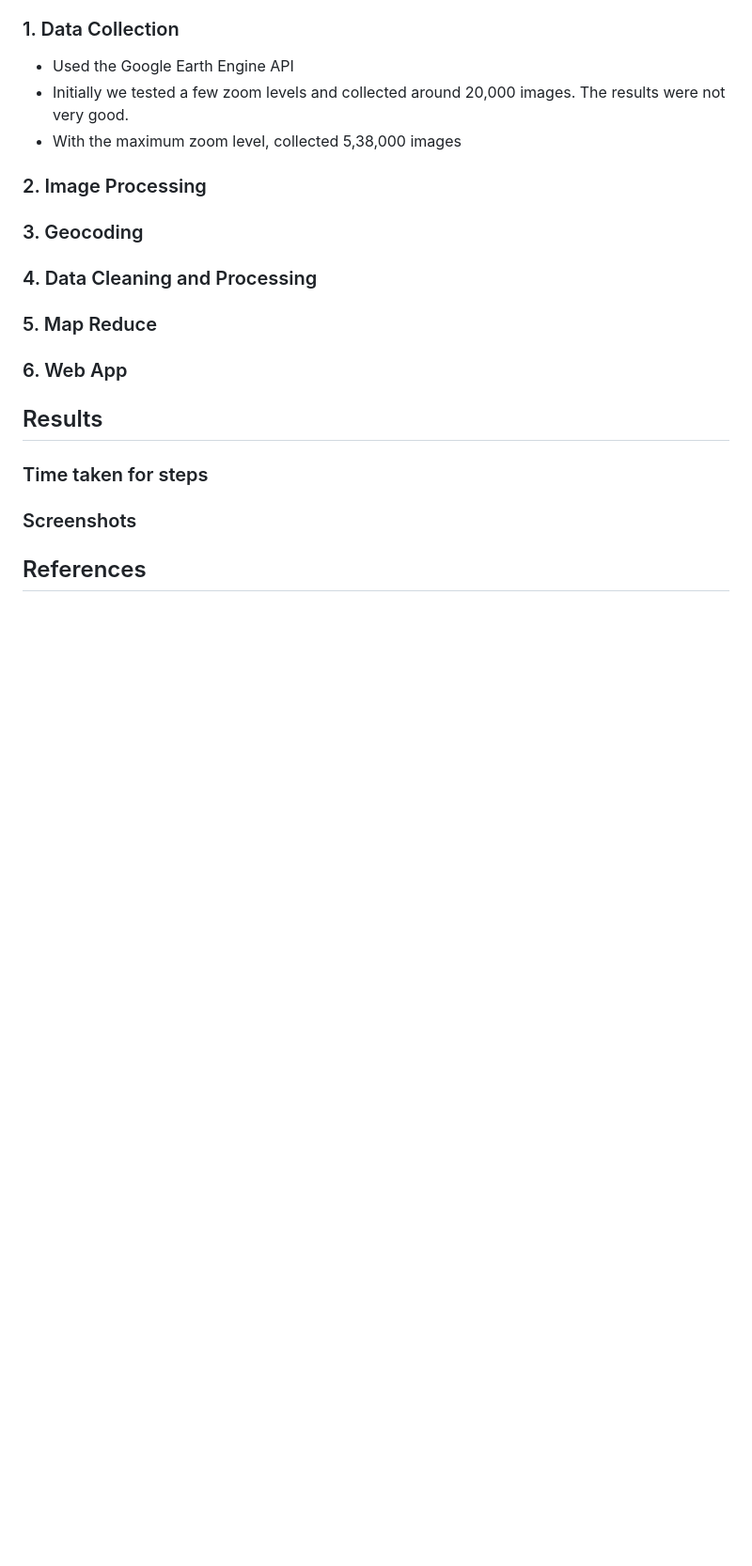
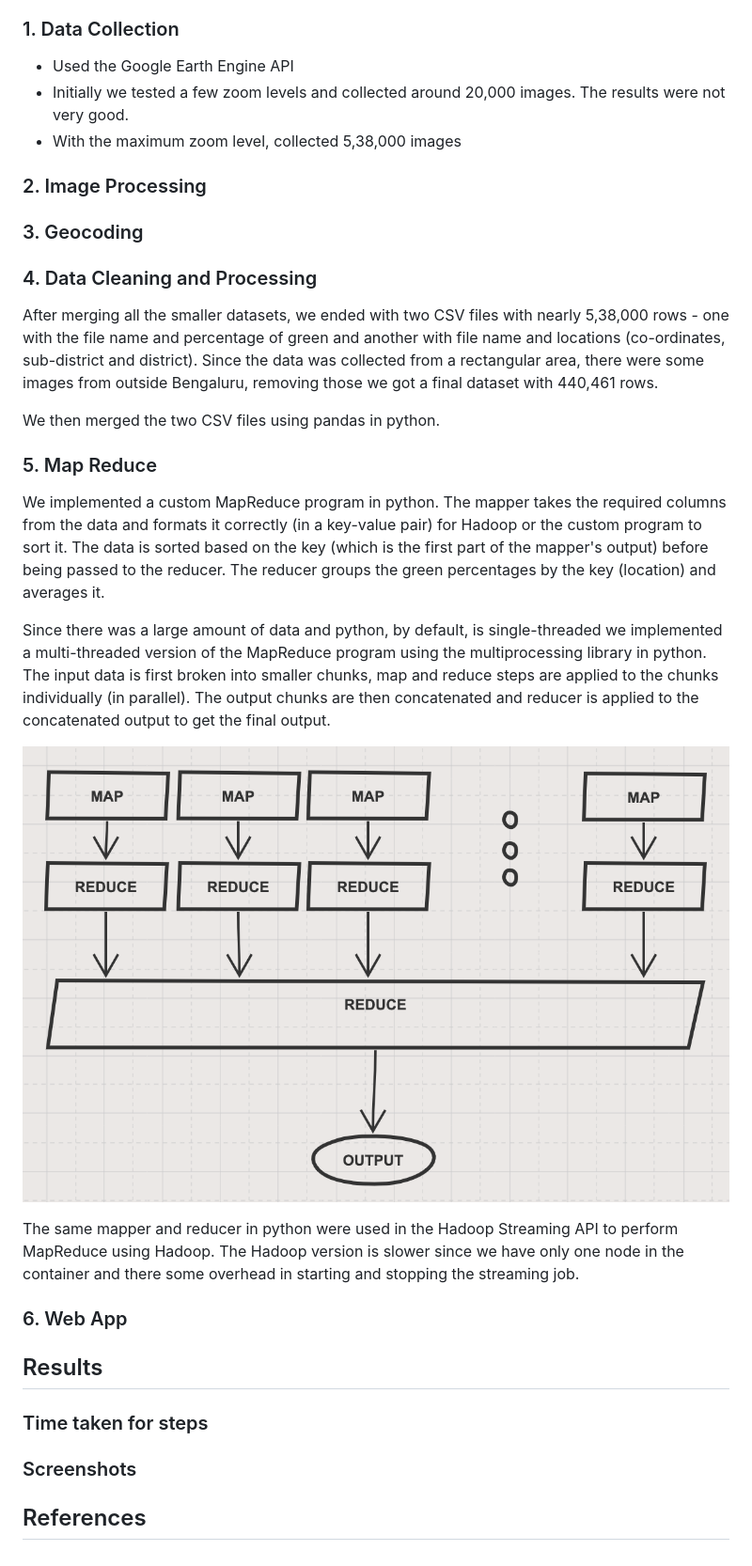
Before and after one commit to NaikAayush/ccbd-bangalore, a Markdown page: README.md, the part around the change. Shown: that part at 94% size. GitHub-like rendering; pictures changed too: imgs/MapReduce.png (added); blank space fills up the shorter version.

Commit message:
Updated data cleaning and map reduce write up

```diff
--- a/README.md
+++ b/README.md
@@ -46,7 +46,20 @@ This was done in the following steps:
 
 ### 4. Data Cleaning and Processing
 
+After merging all the smaller datasets, we ended with two CSV files with nearly 5,38,000 rows - one with the file name and percentage of green and another with file name and locations (co-ordinates, sub-district and district). Since the data was collected from a rectangular area, there were some images from outside Bengaluru, removing those we got a final dataset with 440,461 rows.
+
+We then merged the two CSV files using pandas in python.
+
 ### 5. Map Reduce
+
+We implemented a custom MapReduce program in python. The mapper takes the required columns from the data and formats it correctly (in a key-value pair) for Hadoop or the custom program to sort it. The data is sorted based on the key (which is the first part of the mapper's output) before being passed to the reducer.
+The reducer groups the green percentages by the key (location) and averages it.
+
+Since there was a large amount of data and python, by default, is single-threaded we implemented a multi-threaded version of the MapReduce program using the multiprocessing library in python. The input data is first broken into smaller chunks, map and reduce steps are applied to the chunks individually (in parallel). The output chunks are then concatenated and reducer is applied to the concatenated output to get the final output.
+
+![Map Reduce Flowchart](imgs/MapReduce.png)
+
+The same mapper and reducer in python were used in the Hadoop Streaming API to perform MapReduce using Hadoop. The Hadoop version is slower since we have only one node in the container and there some overhead in starting and stopping the streaming job.
 
 ### 6. Web App
 
```
